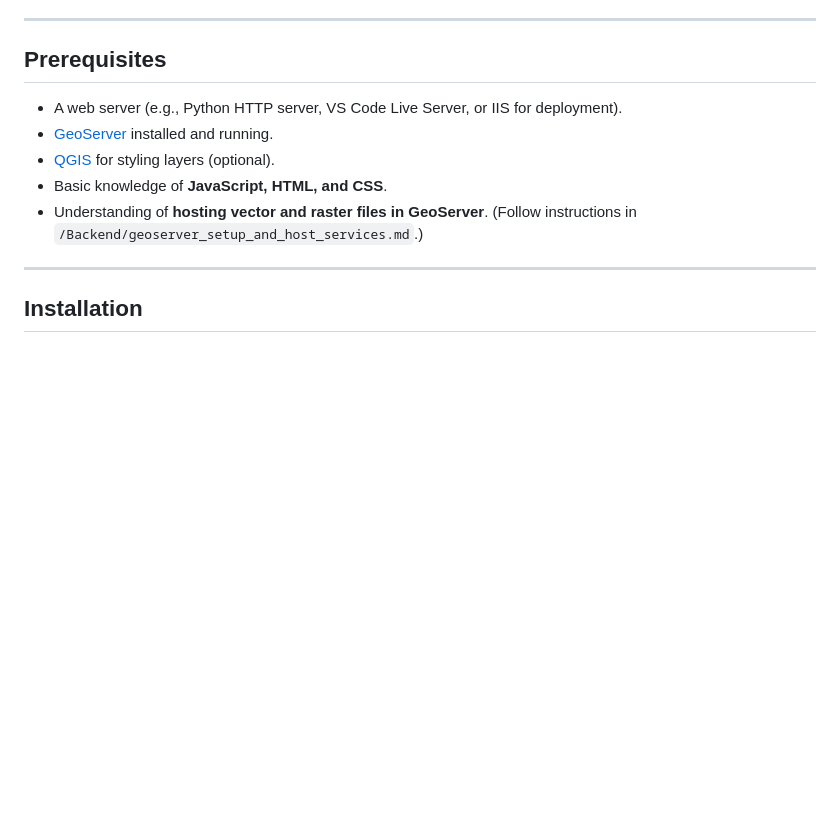
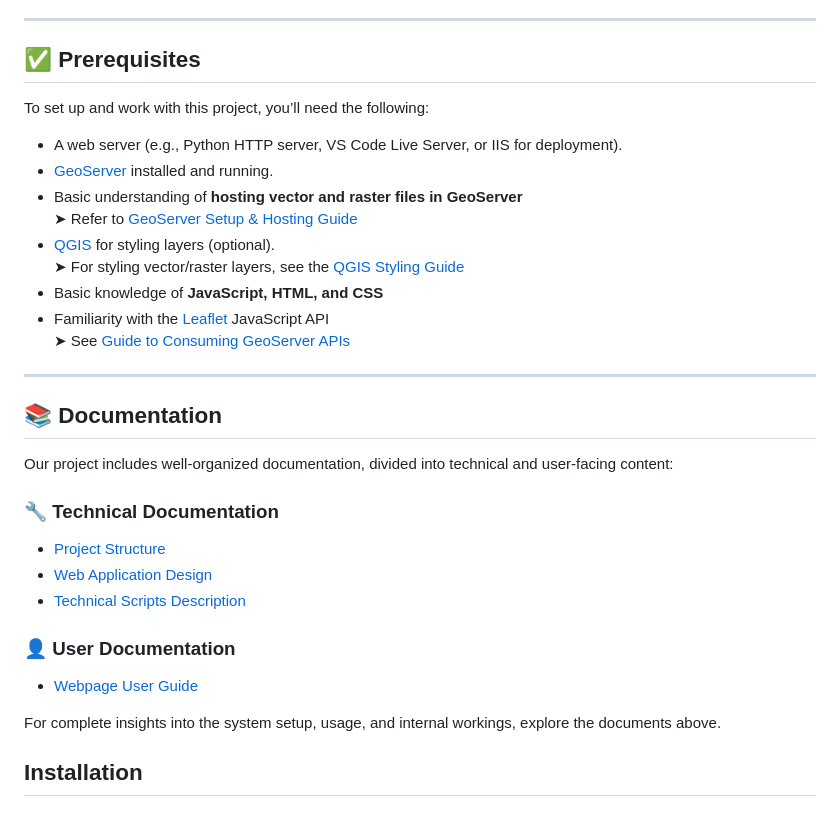
Before and after one commit to nccrmoes/MSP-SAHAV, a Markdown page: README.md, the part around the change printed below. Rendered like a GitHub page; blank space fills up the shorter version.

Commit message:
updated readme file with links to documentation

```diff
--- a/README.md
+++ b/README.md
@@ -37,14 +37,36 @@ This repository provides a **template** for hosting GIS layers using **Leaflet**
 
 ---
 
-## Prerequisites
+## ✅ Prerequisites
+
+To set up and work with this project, you’ll need the following:
+
 - A web server (e.g., Python HTTP server, VS Code Live Server, or IIS for deployment).
 - [GeoServer](https://geoserver.org/) installed and running.
+- Basic understanding of **hosting vector and raster files in GeoServer**
+  ➤ Refer to [GeoServer Setup & Hosting Guide](docs/Installation/Backend/geoserver_setup_and_host_services.md)
 - [QGIS](https://qgis.org/en/site/) for styling layers (optional).
-- Basic knowledge of **JavaScript, HTML, and CSS**.
-- Understanding of **hosting vector and raster files in GeoServer**. (Follow instructions in `/Backend/geoserver_setup_and_host_services.md`.)
+  ➤ For styling vector/raster layers, see the [QGIS Styling Guide](https://docs.qgis.org/3.40/en/docs/user_manual/working_with_vector/vector_properties.html#symbology-properties)
+- Basic knowledge of **JavaScript, HTML, and CSS**
+- Familiarity with the [Leaflet](https://leafletjs.com/reference.html) JavaScript API
+  ➤ See [Guide to Consuming GeoServer APIs](docs/Installation/Frontend/consume_geoserver_apis.md)
 
 ---
+
+## 📚 Documentation
+
+Our project includes well-organized documentation, divided into technical and user-facing content:
+
+### 🔧 Technical Documentation
+- [Project Structure](docs/Technical/project-structure.md)
+- [Web Application Design](docs/Technical/menu_configuration.md)
+- [Technical Scripts Description](docs/Technical/scripts_description.md)
+
+### 👤 User Documentation
+- [Webpage User Guide](docs/User/Webpage_User_Doc.md)
+
+For complete insights into the system setup, usage, and internal workings, explore the documents above.
+
 
 ## Installation
 
```
Also changed, not shown: other parts of README.md (+1 -1 lines).
